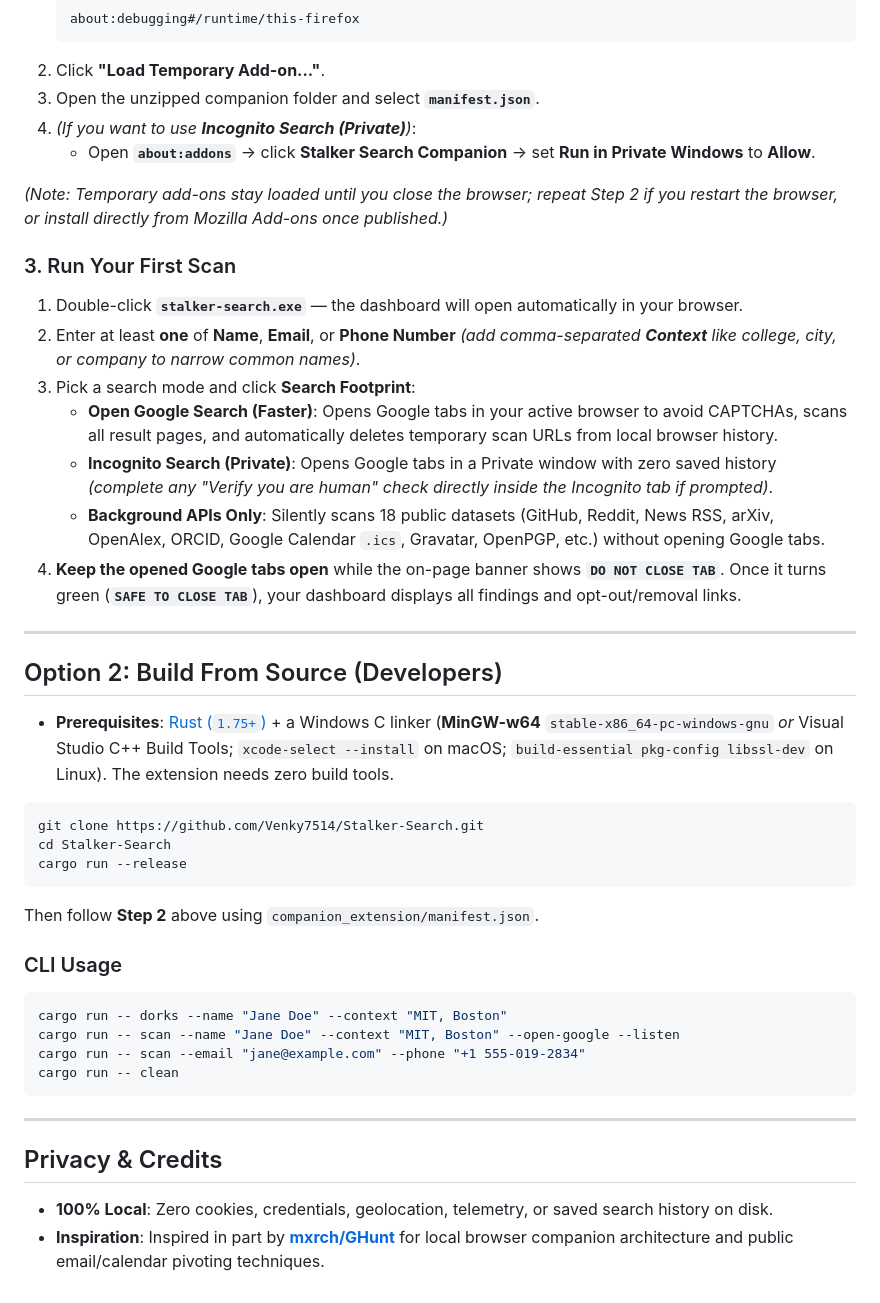
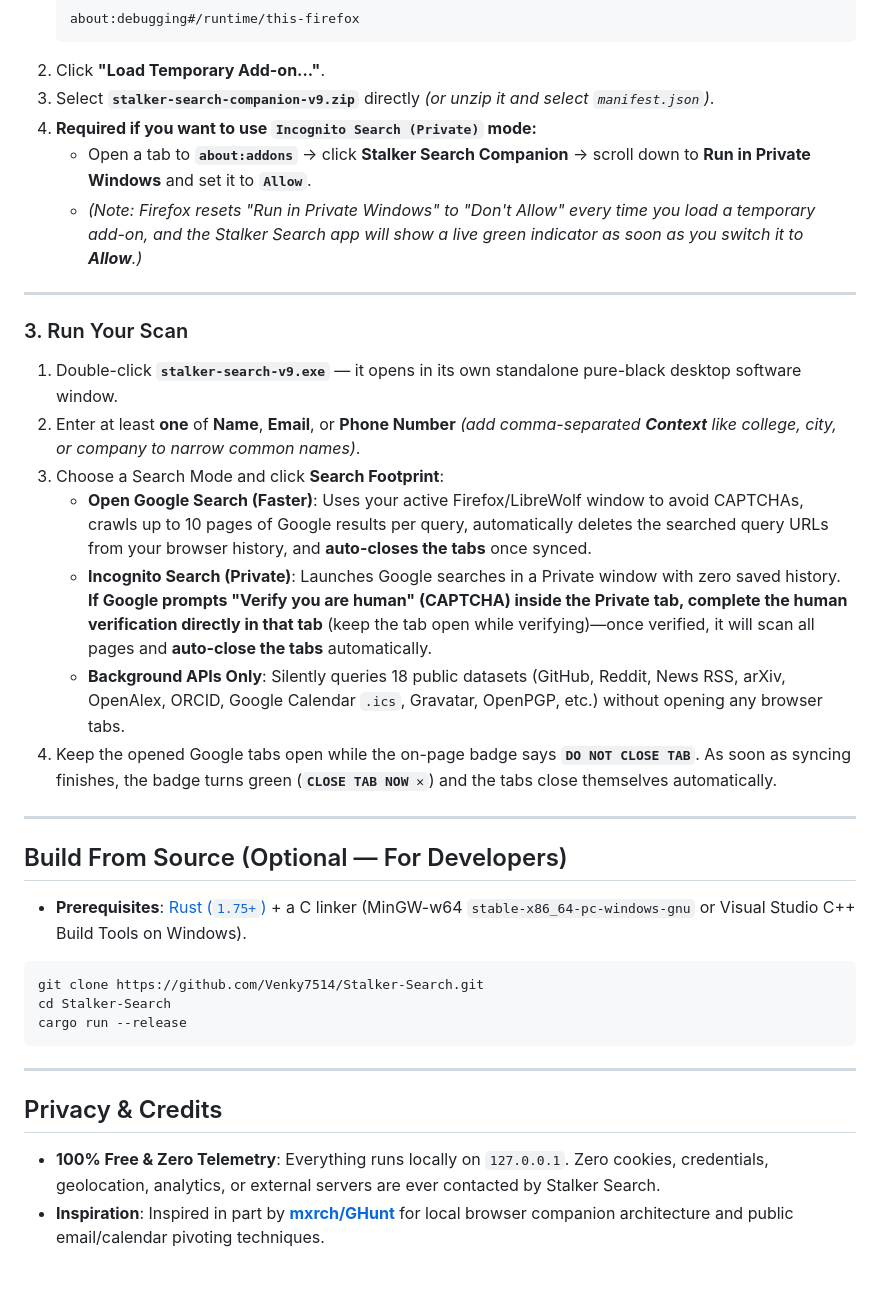
Before and after one commit to Venky7514/Stalker-Search, a Markdown page: README.md, the part around one of its changes. Drawn GitHub-style.

````diff
--- a/README.md
+++ b/README.md
@@ -33,26 +41,27 @@ In **Firefox / LibreWolf / Zen / Floorp / Waterfox**:
    about:debugging#/runtime/this-firefox
    ```
 2. Click **"Load Temporary Add-on..."**.
-3. Open the unzipped companion folder and select **`manifest.json`**.
-4. *(If you want to use **Incognito Search (Private)**)*:
-   - Open **`about:addons`** → click **Stalker Search Companion** → set **Run in Private Windows** to **Allow**.
-
-*(Note: Temporary add-ons stay loaded until you close the browser; repeat Step 2 if you restart the browser, or install directly from Mozilla Add-ons once published.)*
-
-### 3. Run Your First Scan
-1. Double-click **`stalker-search.exe`** — the dashboard will open automatically in your browser.
-2. Enter at least **one** of **Name**, **Email**, or **Phone Number** *(add comma-separated **Context** like college, city, or company to narrow common names)*.
-3. Pick a search mode and click **Search Footprint**:
-   - **Open Google Search (Faster)**: Opens Google tabs in your active browser to avoid CAPTCHAs, scans all result pages, and automatically deletes temporary scan URLs from local browser history.
-   - **Incognito Search (Private)**: Opens Google tabs in a Private window with zero saved history *(complete any "Verify you are human" check directly inside the Incognito tab if prompted)*.
-   - **Background APIs Only**: Silently scans 18 public datasets (GitHub, Reddit, News RSS, arXiv, OpenAlex, ORCID, Google Calendar `.ics`, Gravatar, OpenPGP, etc.) without opening Google tabs.
-4. **Keep the opened Google tabs open** while the on-page banner shows **`DO NOT CLOSE TAB`**. Once it turns green (**`SAFE TO CLOSE TAB`**), your dashboard displays all findings and opt-out/removal links.
+3. Select **`stalker-search-companion-v9.zip`** directly *(or unzip it and select `manifest.json`)*.
+4. **Required if you want to use `Incognito Search (Private)` mode:**
+   - Open a tab to **`about:addons`** → click **Stalker Search Companion** → scroll down to **Run in Private Windows** and set it to **`Allow`**.
+   - *(Note: Firefox resets "Run in Private Windows" to "Don't Allow" every time you load a temporary add-on, and the Stalker Search app will show a live green indicator as soon as you switch it to **Allow**.)*
 
 ---
 
-## Option 2: Build From Source (Developers)
+### 3. Run Your Scan
+1. Double-click **`stalker-search-v9.exe`** — it opens in its own standalone pure-black desktop software window.
+2. Enter at least **one** of **Name**, **Email**, or **Phone Number** *(add comma-separated **Context** like college, city, or company to narrow common names)*.
+3. Choose a Search Mode and click **Search Footprint**:
+   - **Open Google Search (Faster)**: Uses your active Firefox/LibreWolf window to avoid CAPTCHAs, crawls up to 10 pages of Google results per query, automatically deletes the searched query URLs from your browser history, and **auto-closes the tabs** once synced.
+   - **Incognito Search (Private)**: Launches Google searches in a Private window with zero saved history. **If Google prompts "Verify you are human" (CAPTCHA) inside the Private tab, complete the human verification directly in that tab** (keep the tab open while verifying)—once verified, it will scan all pages and **auto-close the tabs** automatically.
+   - **Background APIs Only**: Silently queries 18 public datasets (GitHub, Reddit, News RSS, arXiv, OpenAlex, ORCID, Google Calendar `.ics`, Gravatar, OpenPGP, etc.) without opening any browser tabs.
+4. Keep the opened Google tabs open while the on-page badge says **`DO NOT CLOSE TAB`**. As soon as syncing finishes, the badge turns green (**`CLOSE TAB NOW ✕`**) and the tabs close themselves automatically.
 
-- **Prerequisites**: [Rust (`1.75+`)](https://rustup.rs/) + a Windows C linker (**MinGW-w64** `stable-x86_64-pc-windows-gnu` *or* Visual Studio C++ Build Tools; `xcode-select --install` on macOS; `build-essential pkg-config libssl-dev` on Linux). The extension needs zero build tools.
+---
+
+## Build From Source (Optional — For Developers)
+
+- **Prerequisites**: [Rust (`1.75+`)](https://rustup.rs/) + a C linker (MinGW-w64 `stable-x86_64-pc-windows-gnu` or Visual Studio C++ Build Tools on Windows).
 
 ```bash
 git clone https://github.com/Venky7514/Stalker-Search.git
@@ -60,19 +69,9 @@ cd Stalker-Search
 cargo run --release
 ```
 
-Then follow **Step 2** above using `companion_extension/manifest.json`.
-
-### CLI Usage
-```bash
-cargo run -- dorks --name "Jane Doe" --context "MIT, Boston"
-cargo run -- scan --name "Jane Doe" --context "MIT, Boston" --open-google --listen
-cargo run -- scan --email "jane@example.com" --phone "+1 555-019-2834"
-cargo run -- clean
-```
-
 ---
 
 ## Privacy & Credits
 
-- **100% Local**: Zero cookies, credentials, geolocation, telemetry, or saved search history on disk.
+- **100% Free & Zero Telemetry**: Everything runs locally on `127.0.0.1`. Zero cookies, credentials, geolocation, analytics, or external servers are ever contacted by Stalker Search.
 - **Inspiration**: Inspired in part by **[mxrch/GHunt](https://github.com/mxrch/GHunt)** for local browser companion architecture and public email/calendar pivoting techniques.
````
Also changed, not shown: other parts of README.md (+21 -13 lines), docs/preview.jpg, 8 other files.
